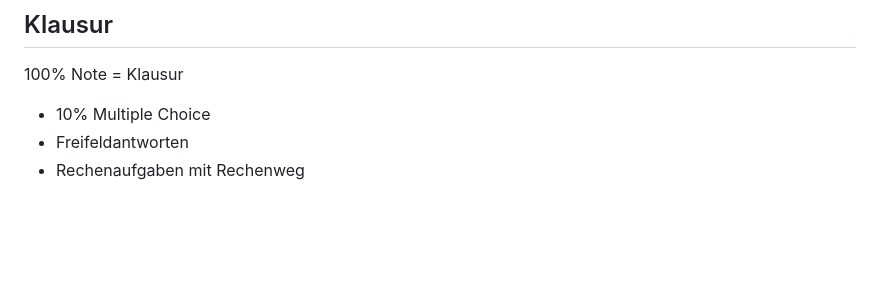
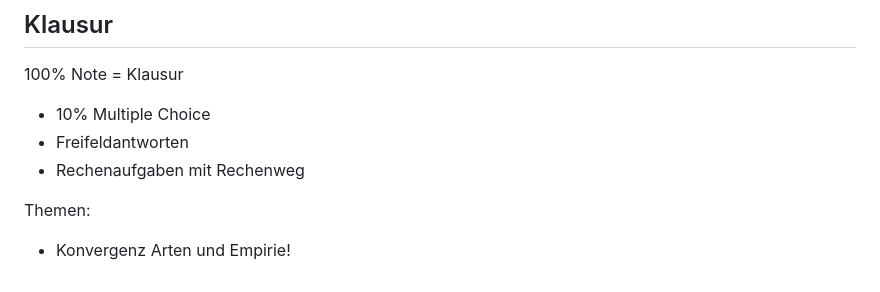
Before and after one commit to skriptum/vwl3, a Markdown page: VL_Wachstum/README.md, the part around the change. GitHub-like rendering; blank space fills up the shorter version.

Commit message:
Wachstum

```diff
--- a/VL_Wachstum/README.md
+++ b/VL_Wachstum/README.md
@@ -16,3 +16,7 @@
 - 10% Multiple Choice
 - Freifeldantworten
 - Rechenaufgaben mit Rechenweg
+
+Themen:
+
+- Konvergenz Arten und Empirie!
```
Also changed, not shown: images/2022-11-01_17-20-50.jpg (added), images/2022-11-03_11-33-03.jpg (added).
